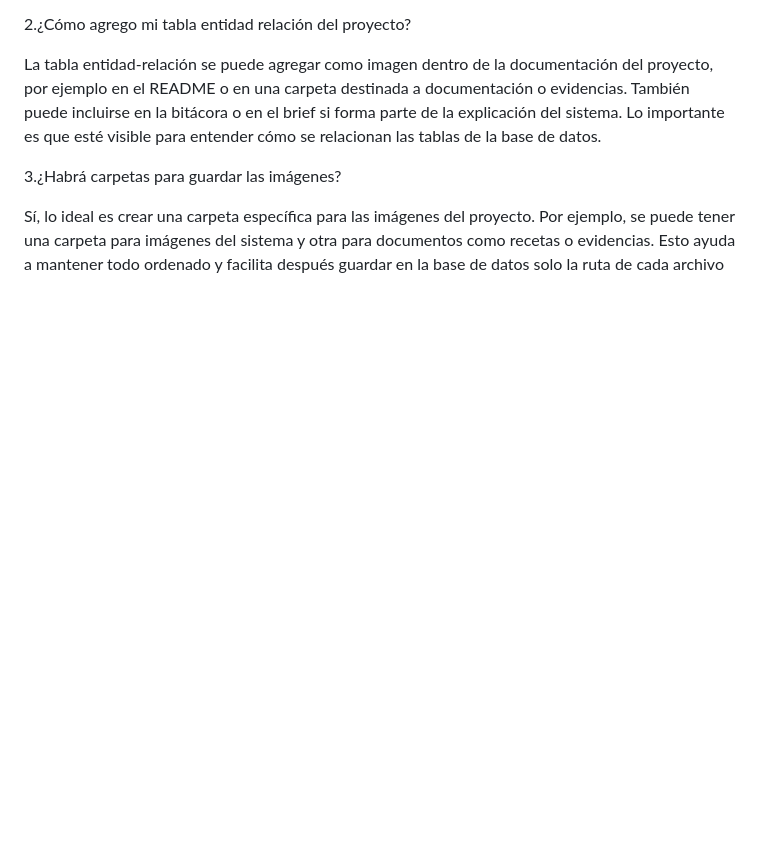
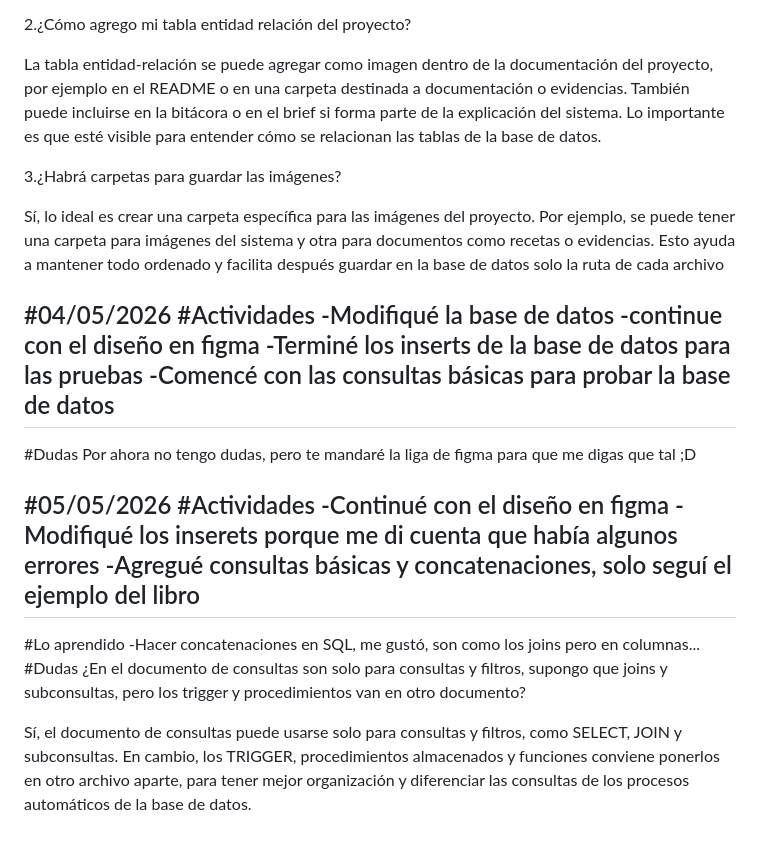
Before and after one commit to Nieves-182-S/ProyectoFarmacia, a Markdown page: bitacora/bitacora.md, the part around the change. Drawn GitHub-style; blank space fills up the shorter version.

Commit message:
rev creo 5 y 6

```diff
--- a/bitacora/bitacora.md
+++ b/bitacora/bitacora.md
@@ -75,3 +75,27 @@ La tabla entidad-relación se puede agregar como imagen dentro de la documentaci
 3.¿Habrá carpetas para guardar las imágenes?
 
 Sí, lo ideal es crear una carpeta específica para las imágenes del proyecto. Por ejemplo, se puede tener una carpeta para imágenes del sistema y otra para documentos como recetas o evidencias. Esto ayuda a mantener todo ordenado y facilita después guardar en la base de datos solo la ruta de cada archivo
+
+#04/05/2026
+#Actividades
+-Modifiqué la base de datos
+-continue con el diseño en figma
+-Terminé los inserts de la base de datos para las pruebas
+-Comencé con las consultas básicas para probar la base de datos
+---------------------------------------------------------------------------------------------
+#Dudas
+Por ahora no tengo dudas, pero te mandaré la liga de figma para que me digas que tal ;D
+
+#05/05/2026
+#Actividades
+-Continué con el diseño en figma
+-Modifiqué los inserets porque me di cuenta que había algunos errores
+-Agregué consultas básicas y concatenaciones, solo seguí el ejemplo del libro
+---------------------------------------------------------------------------------------------
+#Lo aprendido
+-Hacer concatenaciones en SQL, me gustó, son como los joins pero en columnas...
+#Dudas
+¿En el documento de consultas son solo para consultas y filtros, supongo que joins y subconsultas,
+pero los trigger y procedimientos van en otro documento?
+
+Sí, el documento de consultas puede usarse solo para consultas y filtros, como SELECT, JOIN y subconsultas. En cambio, los TRIGGER, procedimientos almacenados y funciones conviene ponerlos en otro archivo aparte, para tener mejor organización y diferenciar las consultas de los procesos automáticos de la base de datos.
```
